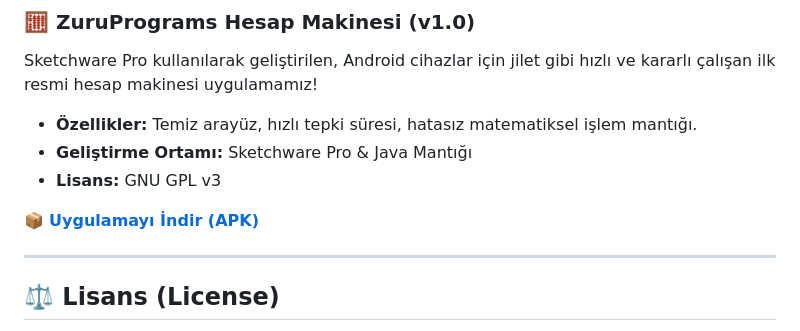
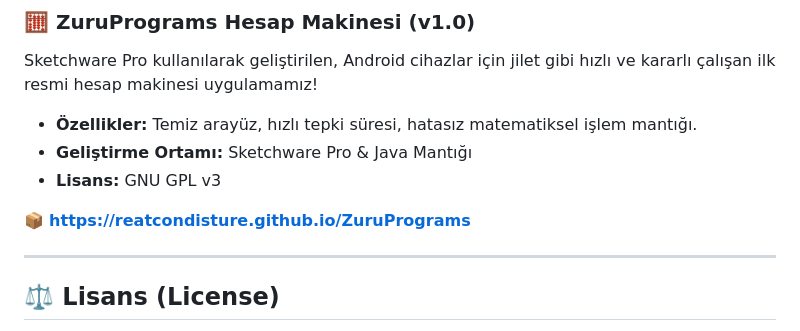
Before and after one commit to ReatCondisture/ZuruPrograms, a Markdown page: README.md, the part around the change. Rendered like a GitHub page.

```diff
--- a/README.md
+++ b/README.md
@@ -22,7 +22,7 @@ Sketchware Pro kullanılarak geliştirilen, Android cihazlar için jilet gibi h
 *   **Geliştirme Ortamı:** Sketchware Pro & Java Mantığı
 *   **Lisans:** GNU GPL v3
 
-📦 **[Uygulamayı İndir (APK)](#)**
+📦 **[https://reatcondisture.github.io/ZuruPrograms](#)**
 
 ---
 
```
